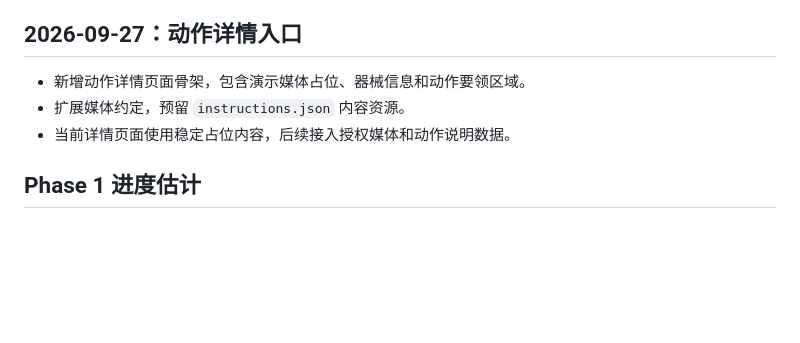
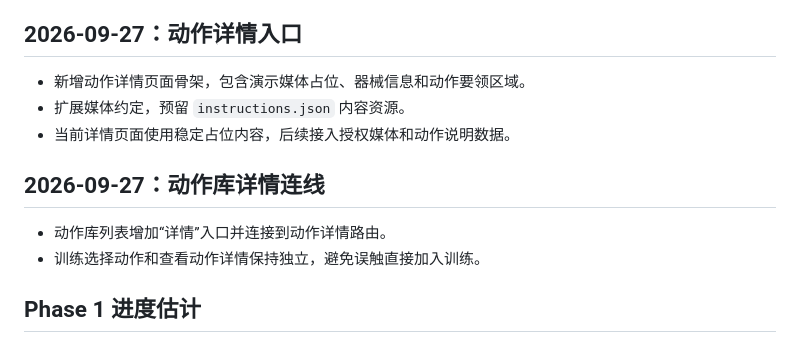
Before and after one commit to LERNEN814/IronLog-UI, a Markdown page: UI_ITERATION_LOG.md, the part around the change. Drawn GitHub-style; blank space fills up the shorter version.

Commit message:
docs: record exercise detail navigation

```diff
--- a/UI_ITERATION_LOG.md
+++ b/UI_ITERATION_LOG.md
@@ -102,6 +102,11 @@ Phase 1 / UI Foundation：设计系统、页面地图和训练页原型准备。
 - 扩展媒体约定，预留 `instructions.json` 内容资源。
 - 当前详情页面使用稳定占位内容，后续接入授权媒体和动作说明数据。
 
+## 2026-09-27：动作库详情连线
+
+- 动作库列表增加“详情”入口并连接到动作详情路由。
+- 训练选择动作和查看动作详情保持独立，避免误触直接加入训练。
+
 ## Phase 1 进度估计
 
 按功能闭环和可用性估算，当前约完成 **65%**：核心训练记录、计时、历史、设置和基础 UI 结构已具备；动作内容资源、完整训练总结接线、体重/备份、真机视觉验收和最终发布质量仍未完成。
```
